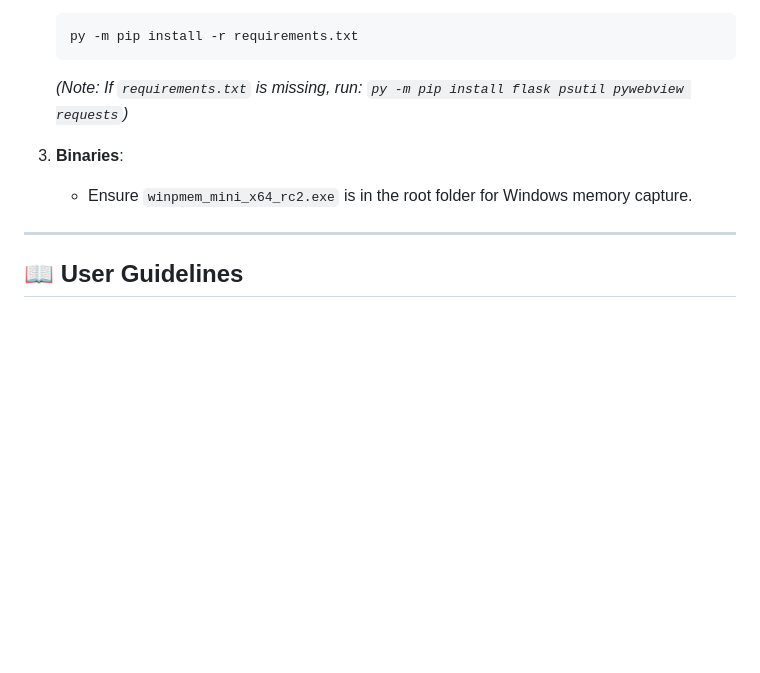
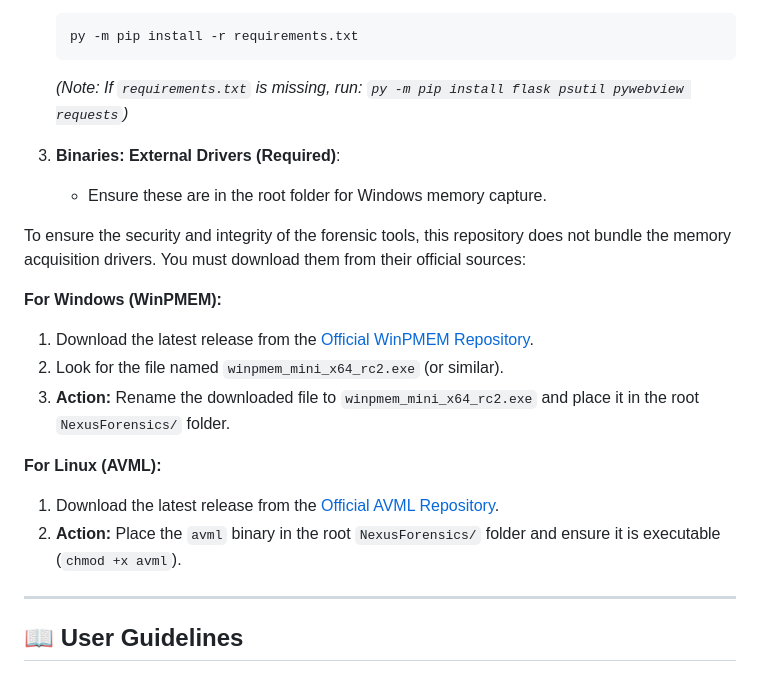
Before and after one commit to risscheese/NexusForensics, a Markdown page: README.md, the part around the change. Drawn GitHub-style; blank space fills up the shorter version.

````diff
--- a/README.md
+++ b/README.md
@@ -42,8 +42,19 @@ The following libraries are required:
     ```
     *(Note: If `requirements.txt` is missing, run: `py -m pip install flask psutil pywebview requests`)*
 
-3.  **Binaries**:
-    *   Ensure `winpmem_mini_x64_rc2.exe` is in the root folder for Windows memory capture.
+3.  **Binaries: External Drivers (Required)**:
+    *   Ensure these are in the root folder for Windows memory capture.
+
+To ensure the security and integrity of the forensic tools, this repository does not bundle the memory acquisition drivers. You must download them from their official sources:
+
+**For Windows (WinPMEM):**
+1.  Download the latest release from the [Official WinPMEM Repository](https://github.com/Velocidex/WinPmem/releases).
+2.  Look for the file named `winpmem_mini_x64_rc2.exe` (or similar).
+3.  **Action:** Rename the downloaded file to `winpmem_mini_x64_rc2.exe` and place it in the root `NexusForensics/` folder.
+
+**For Linux (AVML):**
+1.  Download the latest release from the [Official AVML Repository](https://github.com/microsoft/avml/releases).
+2.  **Action:** Place the `avml` binary in the root `NexusForensics/` folder and ensure it is executable (`chmod +x avml`).
 
 ---
 
````
